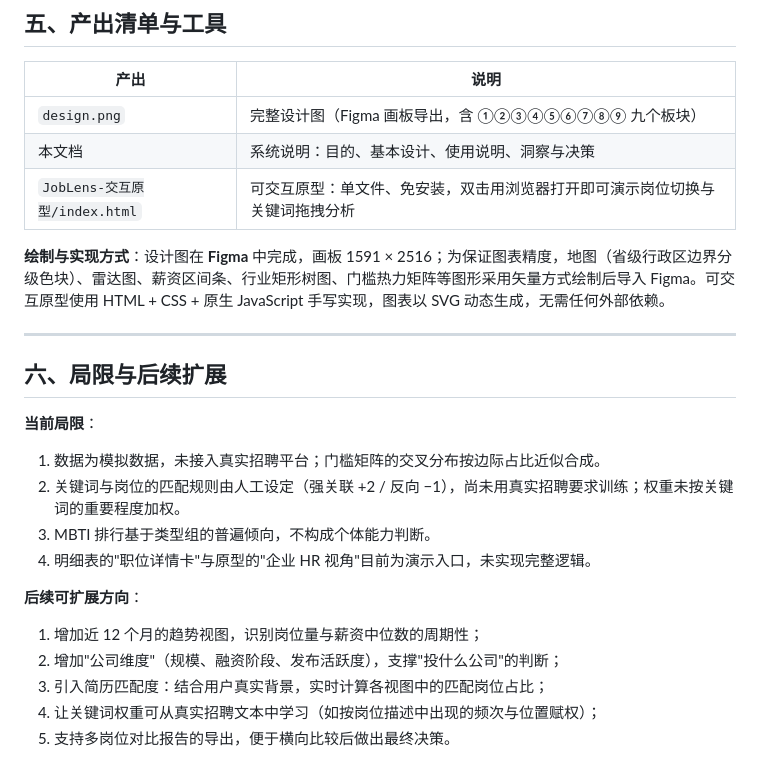
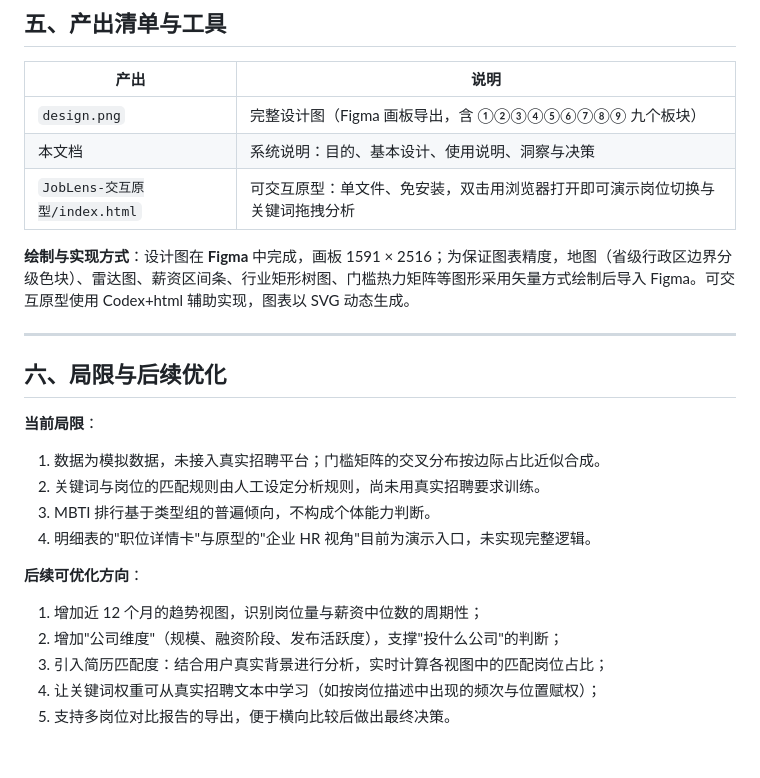
Before and after one commit to aerichandusu/HuangZiQi1114, a Markdown page: T03/README.md, the part around one of its changes. Drawn GitHub-style.

```diff
--- a/T03/README.md
+++ b/T03/README.md
@@ -209,23 +188,23 @@
 | 本文档 | 系统说明：目的、基本设计、使用说明、洞察与决策 |
 | `JobLens-交互原型/index.html` | 可交互原型：单文件、免安装，双击用浏览器打开即可演示岗位切换与关键词拖拽分析 |
 
-**绘制与实现方式**：设计图在 **Figma** 中完成，画板 1591 × 2516；为保证图表精度，地图（省级行政区边界分级色块）、雷达图、薪资区间条、行业矩形树图、门槛热力矩阵等图形采用矢量方式绘制后导入 Figma。可交互原型使用 HTML + CSS + 原生 JavaScript 手写实现，图表以 SVG 动态生成，无需任何外部依赖。
+**绘制与实现方式**：设计图在 **Figma** 中完成，画板 1591 × 2516；为保证图表精度，地图（省级行政区边界分级色块）、雷达图、薪资区间条、行业矩形树图、门槛热力矩阵等图形采用矢量方式绘制后导入 Figma。可交互原型使用 Codex+html 辅助实现，图表以 SVG 动态生成。
 
 ---
 
-## 六、局限与后续扩展
+## 六、局限与后续优化
 
 **当前局限**：
 
 1. 数据为模拟数据，未接入真实招聘平台；门槛矩阵的交叉分布按边际占比近似合成。
-2. 关键词与岗位的匹配规则由人工设定（强关联 +2 / 反向 −1），尚未用真实招聘要求训练；权重未按关键词的重要程度加权。
+2. 关键词与岗位的匹配规则由人工设定分析规则，尚未用真实招聘要求训练。
 3. MBTI 排行基于类型组的普遍倾向，不构成个体能力判断。
 4. 明细表的"职位详情卡"与原型的"企业 HR 视角"目前为演示入口，未实现完整逻辑。
 
-**后续可扩展方向**：
+**后续可优化方向**：
 
 1. 增加近 12 个月的趋势视图，识别岗位量与薪资中位数的周期性；
 2. 增加"公司维度"（规模、融资阶段、发布活跃度），支撑"投什么公司"的判断；
-3. 引入简历匹配度：结合用户真实背景，实时计算各视图中的匹配岗位占比；
+3. 引入简历匹配度：结合用户真实背景进行分析，实时计算各视图中的匹配岗位占比；
 4. 让关键词权重可从真实招聘文本中学习（如按岗位描述中出现的频次与位置赋权）；
 5. 支持多岗位对比报告的导出，便于横向比较后做出最终决策。
```
Also changed, not shown: other parts of T03/README.md (+8 -29 lines).
